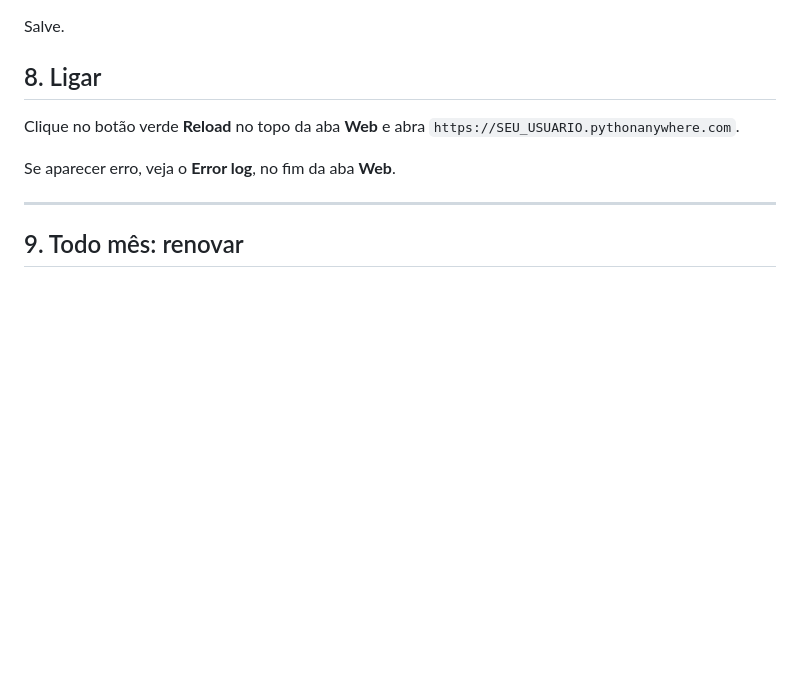
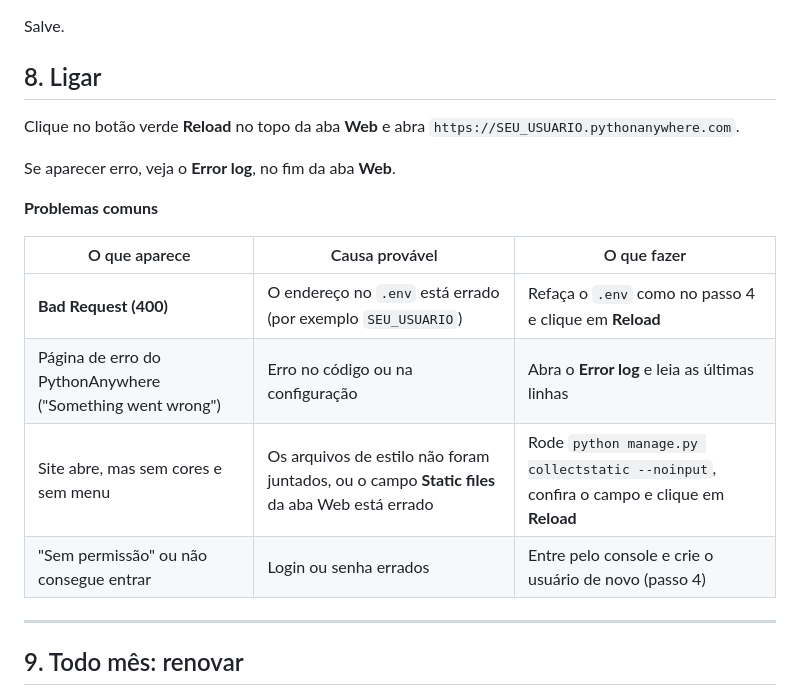
Before and after one commit to DaniloSRocha26/Estoque-Lab-PVI, a Markdown page: DEPLOY.md, the part around one of its changes. Rendered like a GitHub page; blank space fills up the shorter version.

```diff
--- a/DEPLOY.md
+++ b/DEPLOY.md
@@ -83,6 +114,15 @@ Clique no botão verde **Reload** no topo da aba **Web** e abra `https://SEU_USU
 
 Se aparecer erro, veja o **Error log**, no fim da aba **Web**.
 
+**Problemas comuns**
+
+| O que aparece | Causa provável | O que fazer |
+|---|---|---|
+| **Bad Request (400)** | O endereço no `.env` está errado (por exemplo `SEU_USUARIO`) | Refaça o `.env` como no passo 4 e clique em **Reload** |
+| Página de erro do PythonAnywhere ("Something went wrong") | Erro no código ou na configuração | Abra o **Error log** e leia as últimas linhas |
+| Site abre, mas sem cores e sem menu | Os arquivos de estilo não foram juntados, ou o campo **Static files** da aba Web está errado | Rode `python manage.py collectstatic --noinput`, confira o campo e clique em **Reload** |
+| "Sem permissão" ou não consegue entrar | Login ou senha errados | Entre pelo console e crie o usuário de novo (passo 4) |
+
 ---
 
 ## 9. Todo mês: renovar
```
Also changed, not shown: other parts of DEPLOY.md (+33 -2 lines), Relatório.md (+20 -8 lines).
